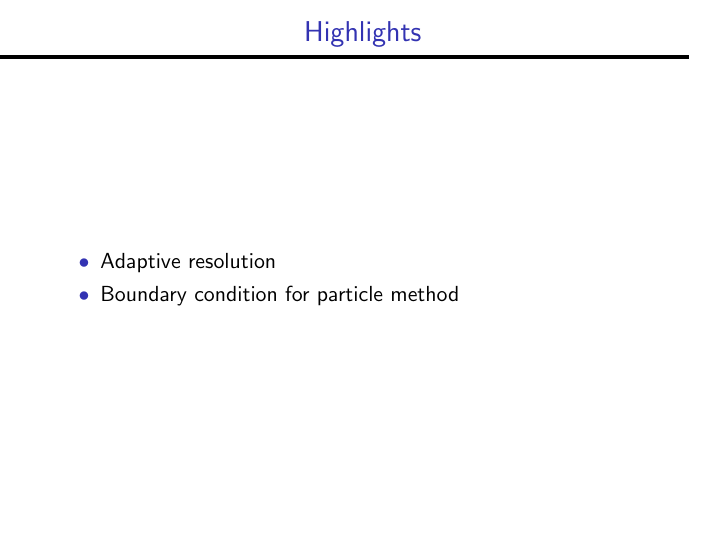
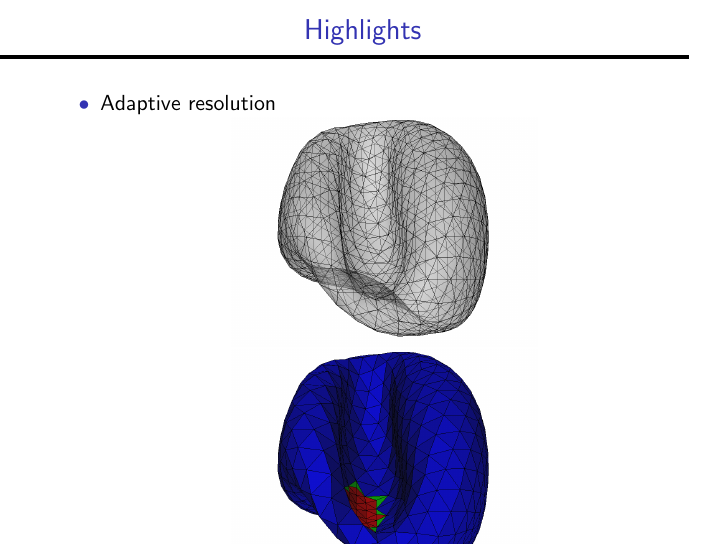
Before and after one commit to slitvinov/gm, LaTeX slides (main.tex, which reads t/main.tex): page 2 of 4. Compiled offline with pdfLaTeX.

Commit message:
add images

```diff
--- a/t/main.tex
+++ b/t/main.tex
@@ -15,7 +15,13 @@
 \bframe{Highlights}
 \begin{itemize}
 \item Adaptive resolution
-\item Boundary condition for particle method
+%\item Boundary condition for particle method
+\begin{center}
+  \includegraphics[width=0.5\textwidth]{i/b.png}
+\end{center}
+\begin{center}
+  \includegraphics[width=0.5\textwidth]{i/a.png}
+\end{center}
 \end{itemize}
 \eframe
 
```
Also changed, not shown: i/a.png (added), i/b.png (added).
